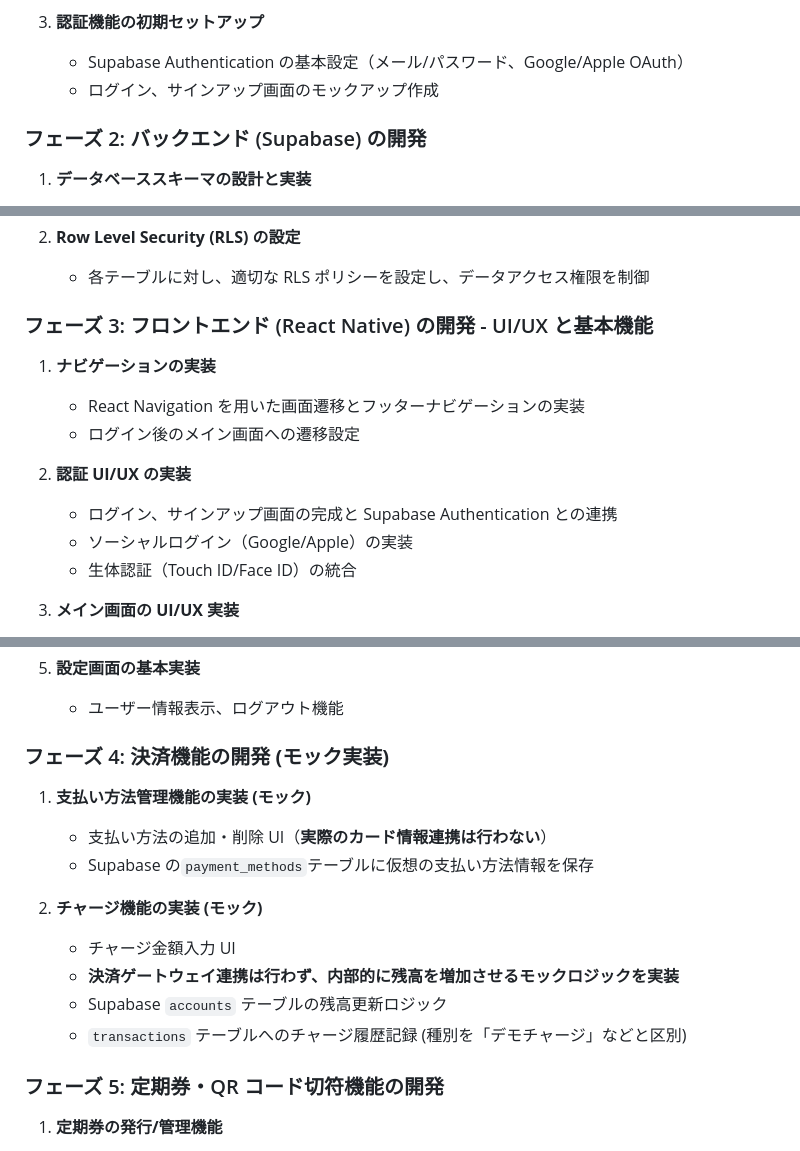
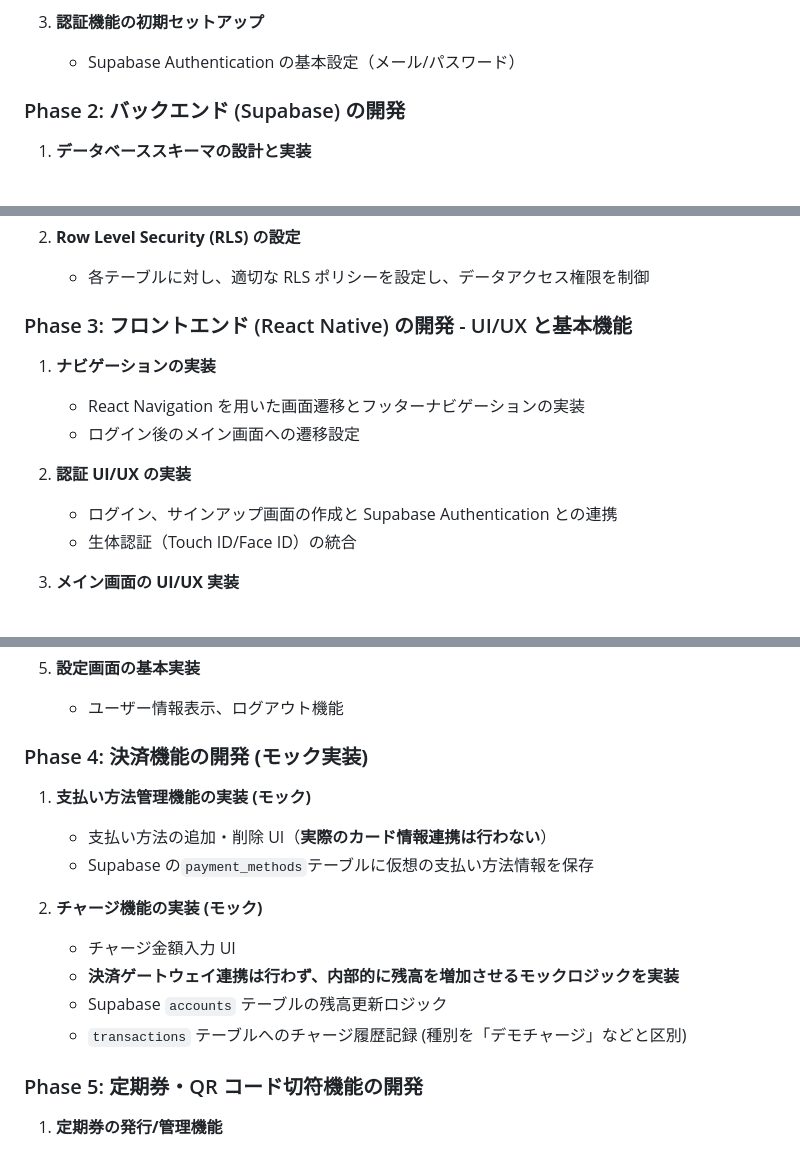
Before and after one commit to daisuke08253649/digital_iccard_app, a Markdown page: docs/tasks.md, 3 parts joined by grey strips. GitHub-like rendering.

```diff
--- a/docs/tasks.md
+++ b/docs/tasks.md
@@ -19,10 +19,9 @@
     - UI コンポーネントライブラリの選定と導入 (例: React Native Paper)
 
 3.  **認証機能の初期セットアップ**
-    - Supabase Authentication の基本設定（メール/パスワード、Google/Apple OAuth）
-    - ログイン、サインアップ画面のモックアップ作成
+    - Supabase Authentication の基本設定（メール/パスワード）
 
-### フェーズ 2: バックエンド (Supabase) の開発
+### Phase 2: バックエンド (Supabase) の開発
 
 1.  **データベーススキーマの設計と実装**
 
@@ -38,7 +37,7 @@
 
     - 各テーブルに対し、適切な RLS ポリシーを設定し、データアクセス権限を制御
 
-### フェーズ 3: フロントエンド (React Native) の開発 - UI/UX と基本機能
+### Phase 3: フロントエンド (React Native) の開発 - UI/UX と基本機能
 
 1.  **ナビゲーションの実装**
 
@@ -47,8 +46,7 @@
 
 2.  **認証 UI/UX の実装**
 
-    - ログイン、サインアップ画面の完成と Supabase Authentication との連携
-    - ソーシャルログイン（Google/Apple）の実装
+    - ログイン、サインアップ画面の作成と Supabase Authentication との連携
     - 生体認証（Touch ID/Face ID）の統合
 
 3.  **メイン画面の UI/UX 実装**
@@ -65,7 +63,7 @@
 5.  **設定画面の基本実装**
     - ユーザー情報表示、ログアウト機能
 
-### フェーズ 4: 決済機能の開発 **(モック実装)**
+### Phase 4: 決済機能の開発 **(モック実装)**
 
 1.  **支払い方法管理機能の実装 (モック)**
 
@@ -78,7 +76,7 @@
     - Supabase `accounts` テーブルの残高更新ロジック
     - `transactions` テーブルへのチャージ履歴記録 (種別を「デモチャージ」などと区別)
 
-### フェーズ 5: 定期券・QR コード切符機能の開発
+### Phase 5: 定期券・QR コード切符機能の開発
 
 1.  **定期券の発行/管理機能**
 
```
Also changed, not shown: other parts of docs/tasks.md (+2 -2 lines), docs/progress.md (added, +113 -0 lines).
